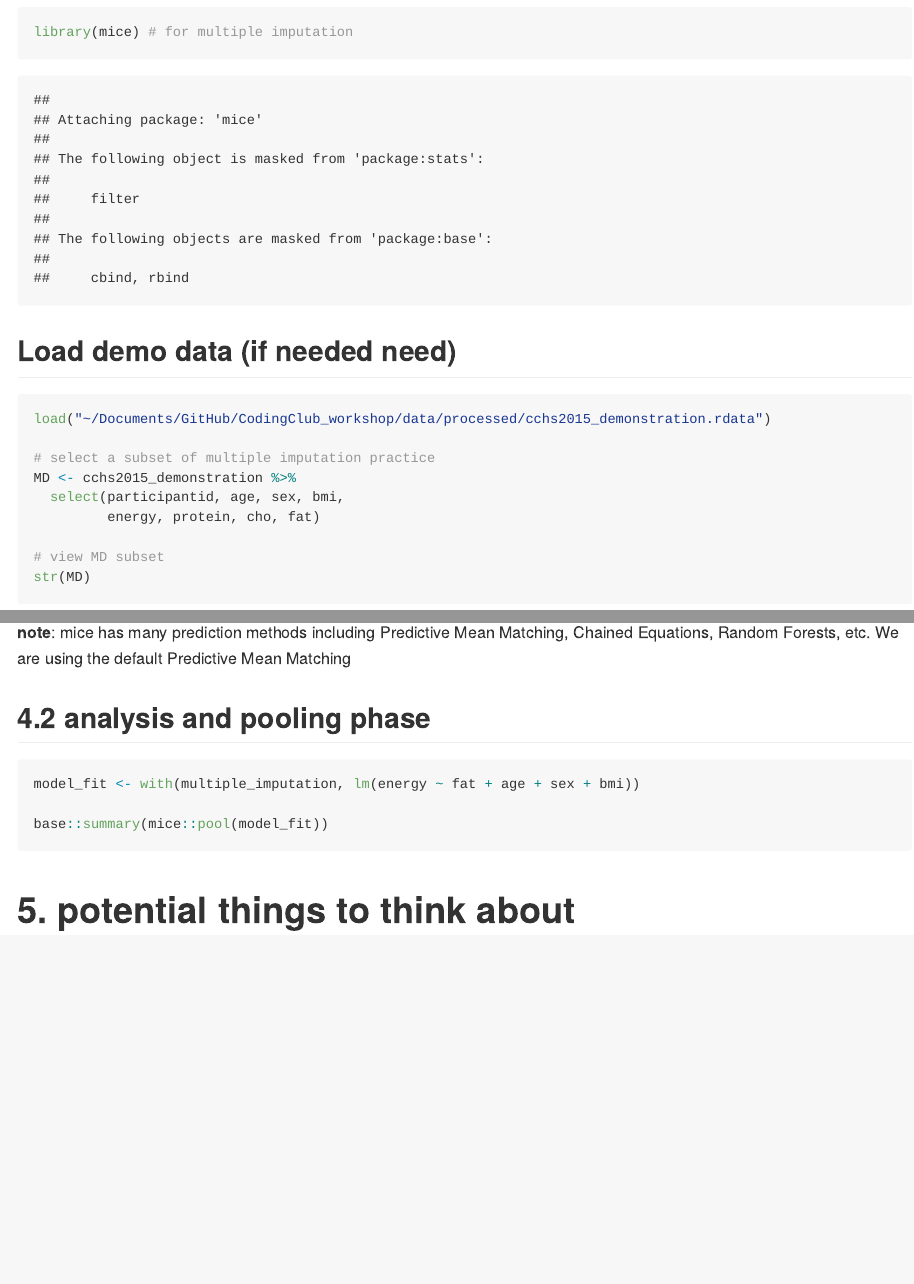
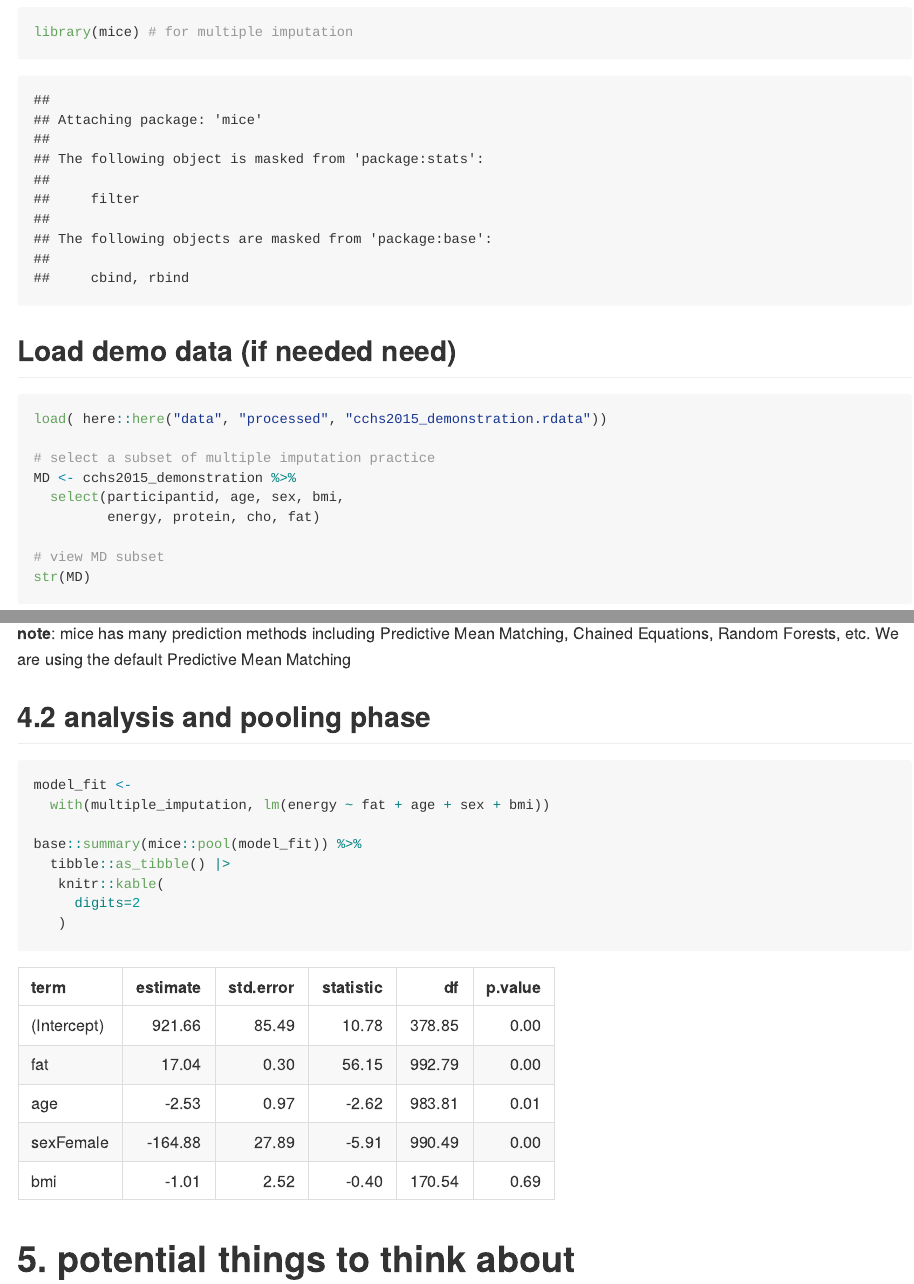
Before and after one commit to didierbrassard/CodingClub_workshop, an R Markdown document (2.0-Missing_Data/2_multiple_imputation.Rmd): the page in a window 1100 px wide, from 830 px down, and a second part further down, joined at a grey line. Rendered offline with R 4.5, knitr and Pandoc, with nearby package versions; code that draws random numbers runs with fixed seeds of ours; some code elsewhere in the file could not run offline.

Commit message:
revised formatting
+ here::here() for transportability
+ added knitr::kable to modelfit object

````diff
--- a/2.0-Missing_Data/2_multiple_imputation.Rmd
+++ b/2.0-Missing_Data/2_multiple_imputation.Rmd
@@ -17,7 +17,8 @@ library(mice) # for multiple imputation
 ```
 ## Load demo data (if needed need) {.smaller}
 ```{r}
-load("~/Documents/GitHub/CodingClub_workshop/data/processed/cchs2015_demonstration.rdata")
+
+load( here::here("data", "processed", "cchs2015_demonstration.rdata"))
 
 # select a subset of multiple imputation practice
 MD <- cchs2015_demonstration %>%
@@ -91,9 +93,15 @@ __note__: mice has many prediction methods including Predictive Mean Matching, C
 
 ## 4.2 analysis and pooling phase {.smaller}
 ```{r}
-model_fit <- with(multiple_imputation, lm(energy ~ fat + age + sex + bmi))
+model_fit <-
+  with(multiple_imputation, lm(energy ~ fat + age + sex + bmi))
 
-base::summary(mice::pool(model_fit))
+base::summary(mice::pool(model_fit)) %>%
+  tibble::as_tibble() |>
+   knitr::kable(
+     digits=2
+   )
+
 ```
 # 5. potential things to think about
 - choose your auxiliary variables carefully! make suer to include all variables that you __think__ are associated with or predict missingness!
````
Also changed, not shown: 2.0-Missing_Data/2_multiple_imputation.md, 2.0-Missing_Data/2_multiple_imputation.Rmd (1 more changed lines).
